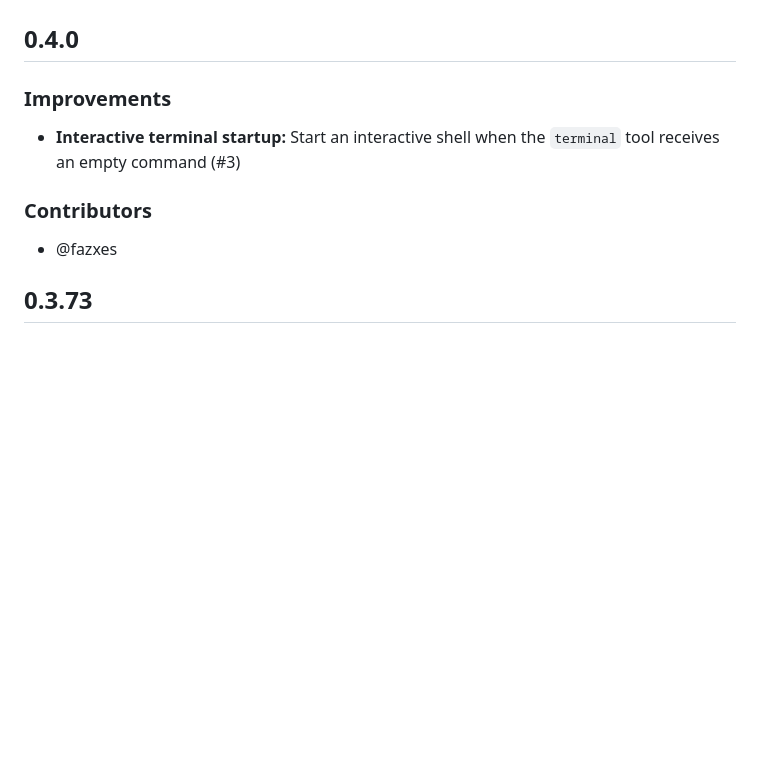
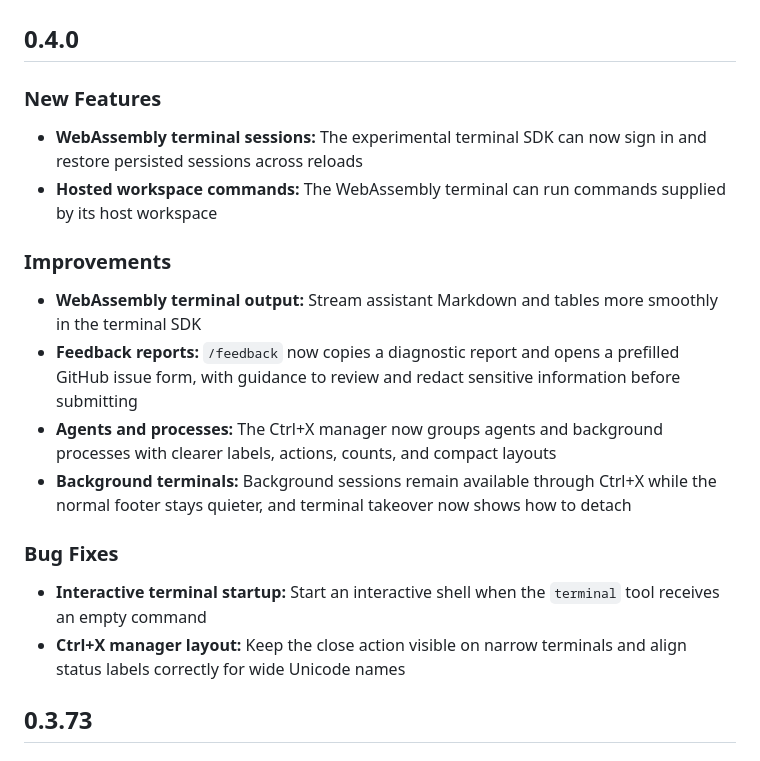
Before and after one commit to ALT-Infra/alt-fx, a Markdown page: CHANGELOG.md, the part around the change. Drawn GitHub-style; blank space fills up the shorter version.

Commit message:
Rewrite v0.4.0 release notes
Describe only public product changes in the release entry.

```diff
--- a/CHANGELOG.md
+++ b/CHANGELOG.md
@@ -4,13 +4,22 @@
 
 <!-- release:start -->
 
-### Improvements
-
-- **Interactive terminal startup:** Start an interactive shell when the `terminal` tool receives an empty command (#3)
-
-### Contributors
-
-- @fazxes
+### New Features
+
+- **WebAssembly terminal sessions:** The experimental terminal SDK can now sign in and restore persisted sessions across reloads
+- **Hosted workspace commands:** The WebAssembly terminal can run commands supplied by its host workspace
+
+### Improvements
+
+- **WebAssembly terminal output:** Stream assistant Markdown and tables more smoothly in the terminal SDK
+- **Feedback reports:** `/feedback` now copies a diagnostic report and opens a prefilled GitHub issue form, with guidance to review and redact sensitive information before submitting
+- **Agents and processes:** The Ctrl+X manager now groups agents and background processes with clearer labels, actions, counts, and compact layouts
+- **Background terminals:** Background sessions remain available through Ctrl+X while the normal footer stays quieter, and terminal takeover now shows how to detach
+
+### Bug Fixes
+
+- **Interactive terminal startup:** Start an interactive shell when the `terminal` tool receives an empty command
+- **Ctrl+X manager layout:** Keep the close action visible on narrow terminals and align status labels correctly for wide Unicode names
 <!-- release:end -->
 
 ## 0.3.73
```
